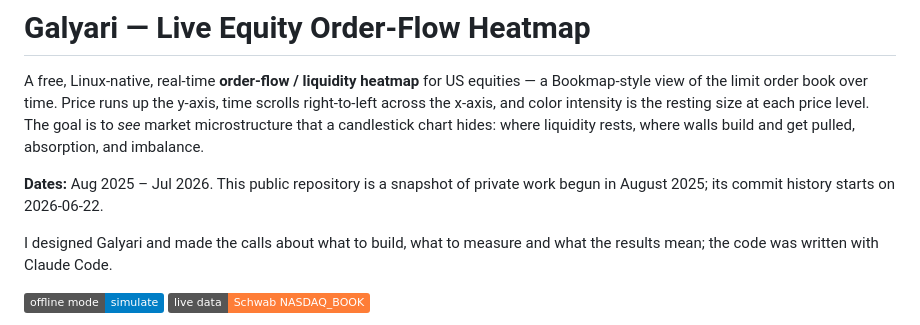
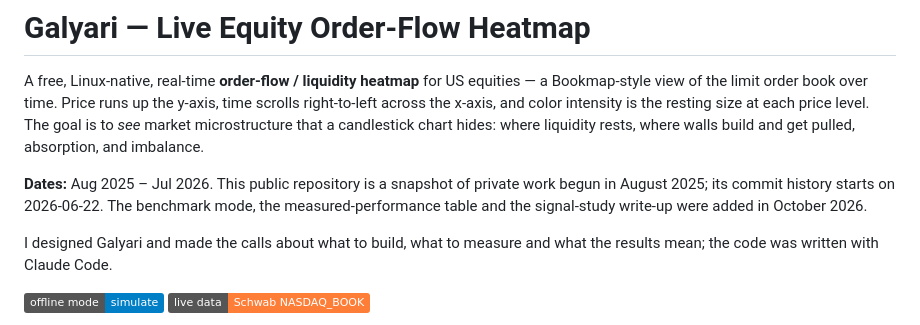
Before and after one commit to Nalomun/galyari, a Markdown page: README.md, the part around the change. Drawn GitHub-style; badges without logos.

Commit message:
docs: note October 2026 additions under Dates
Co-Authored-By: Claude Opus 5.5 <noreply@anthropic.com>

```diff
--- a/README.md
+++ b/README.md
@@ -8,6 +8,8 @@ where liquidity rests, where walls build and get pulled, absorption, and imbalan
 
 **Dates:** Aug 2025 – Jul 2026. This public repository is a snapshot of private work begun in
 August 2025; its commit history starts on 2026-06-22.
+The benchmark mode, the measured-performance table and the signal-study write-up were added in
+October 2026.
 
 I designed Galyari and made the calls about what to build, what to measure and what the results
 mean; the code was written with Claude Code.
```
